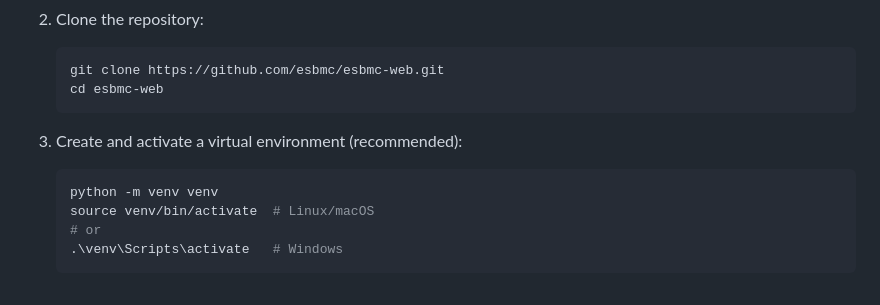
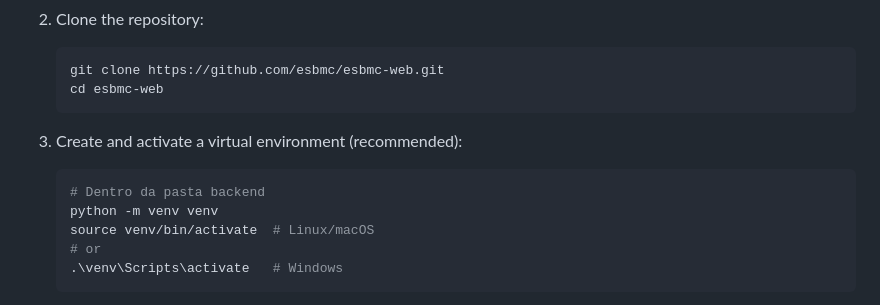
Before and after one commit to esbmc/esbmc-web, a Markdown page: README.md, the part around the change. GitHub-like rendering.

````diff
--- a/README.md
+++ b/README.md
@@ -107,6 +107,7 @@ sequenceDiagram
 
 3. Create and activate a virtual environment (recommended):
     ```bash
+    # Dentro da pasta backend
     python -m venv venv
     source venv/bin/activate  # Linux/macOS
     # or
````
